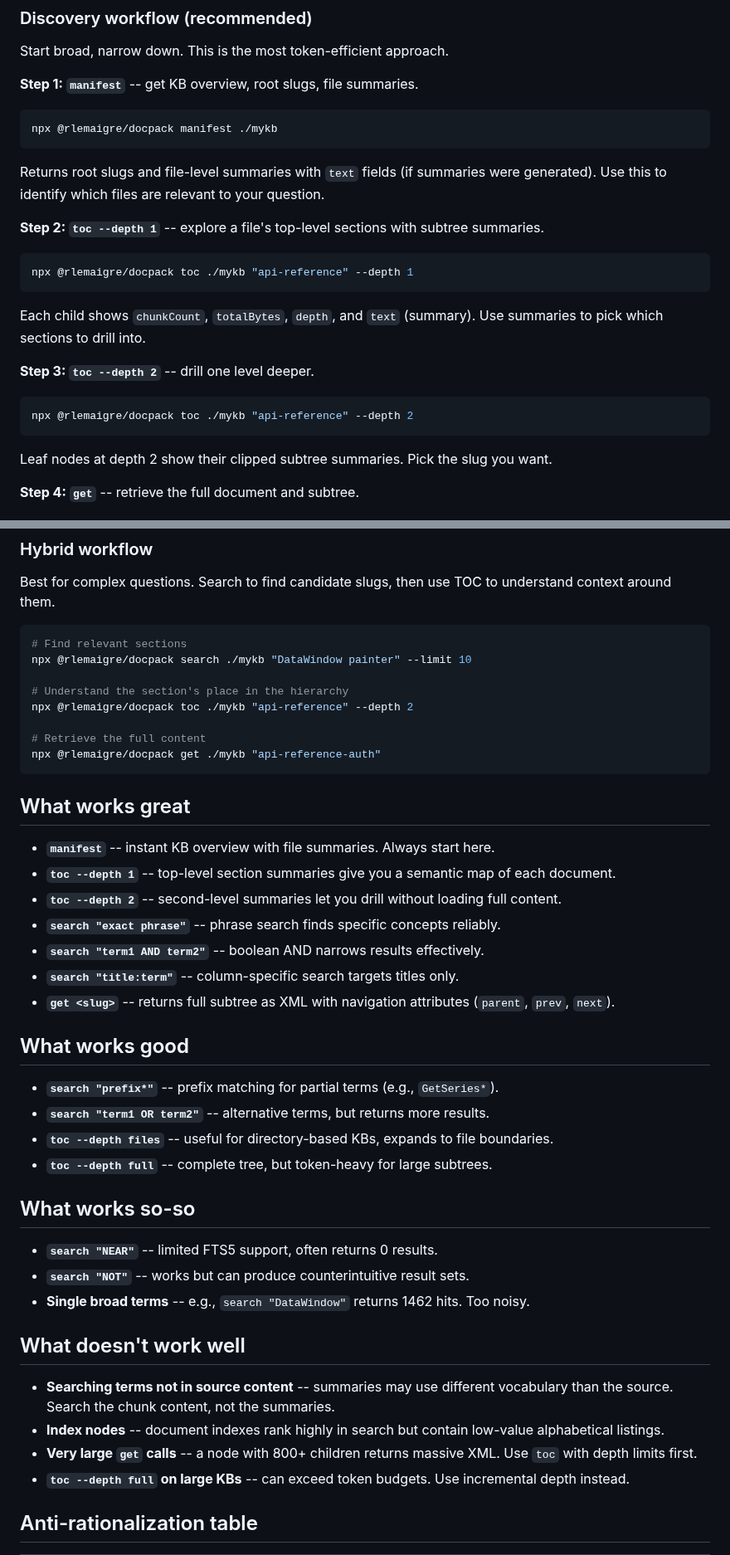
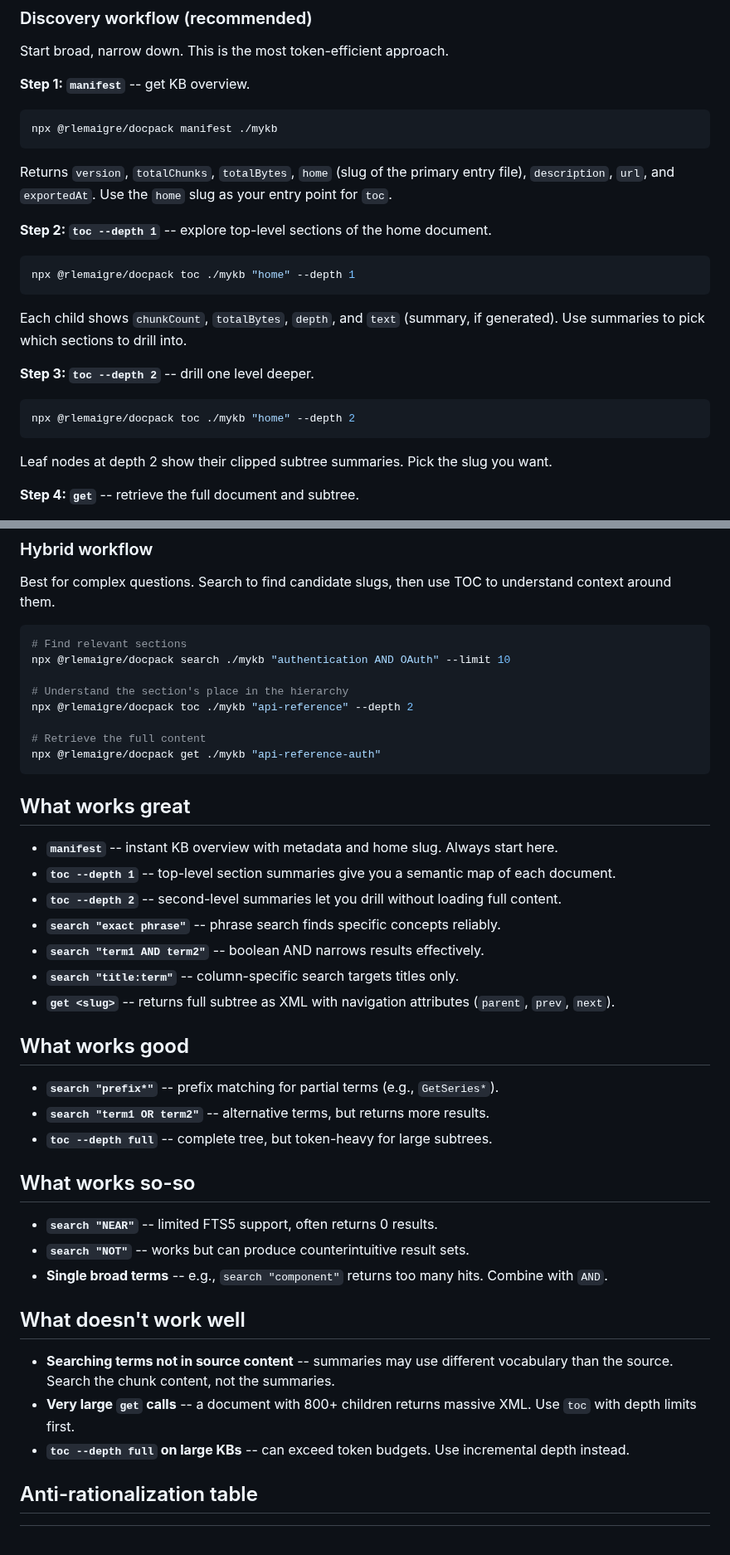
Before and after one commit to rlemaigre/docpack, a Markdown page: skill/docpack-query/SKILL.md, 2 parts joined by grey strips. Shown at 83% size. Drawn GitHub-style.

````diff
--- a/skill/docpack-query/SKILL.md
+++ b/skill/docpack-query/SKILL.md
@@ -21,26 +21,26 @@ Query a docpack knowledge base -- a portable SQLite database built from a direct
 
 Start broad, narrow down. This is the most token-efficient approach.
 
-**Step 1: `manifest`** -- get KB overview, root slugs, file summaries.
+**Step 1: `manifest`** -- get KB overview.
 
 ```bash
 npx @rlemaigre/docpack manifest ./mykb
 ```
 
-Returns root slugs and file-level summaries with `text` fields (if summaries were generated). Use this to identify which files are relevant to your question.
+Returns `version`, `totalChunks`, `totalBytes`, `home` (slug of the primary entry file), `description`, `url`, and `exportedAt`. Use the `home` slug as your entry point for `toc`.
 
-**Step 2: `toc --depth 1`** -- explore a file's top-level sections with subtree summaries.
+**Step 2: `toc --depth 1`** -- explore top-level sections of the home document.
 
 ```bash
-npx @rlemaigre/docpack toc ./mykb "api-reference" --depth 1
+npx @rlemaigre/docpack toc ./mykb "home" --depth 1
 ```
 
-Each child shows `chunkCount`, `totalBytes`, `depth`, and `text` (summary). Use summaries to pick which sections to drill into.
+Each child shows `chunkCount`, `totalBytes`, `depth`, and `text` (summary, if generated). Use summaries to pick which sections to drill into.
 
 **Step 3: `toc --depth 2`** -- drill one level deeper.
 
 ```bash
-npx @rlemaigre/docpack toc ./mykb "api-reference" --depth 2
+npx @rlemaigre/docpack toc ./mykb "home" --depth 2
 ```
 
 Leaf nodes at depth 2 show their clipped subtree summaries. Pick the slug you want.
@@ -69,7 +69,7 @@ Best for complex questions. Search to find candidate slugs, then use TOC to unde
 
 ```bash
 # Find relevant sections
-npx @rlemaigre/docpack search ./mykb "DataWindow painter" --limit 10
+npx @rlemaigre/docpack search ./mykb "authentication AND OAuth" --limit 10
 
 # Understand the section's place in the hierarchy
 npx @rlemaigre/docpack toc ./mykb "api-reference" --depth 2
@@ -80,7 +80,7 @@ npx @rlemaigre/docpack get ./mykb "api-reference-auth"
 
 ## What works great
 
-- **`manifest`** -- instant KB overview with file summaries. Always start here.
+- **`manifest`** -- instant KB overview with metadata and home slug. Always start here.
 - **`toc --depth 1`** -- top-level section summaries give you a semantic map of each document.
 - **`toc --depth 2`** -- second-level summaries let you drill without loading full content.
 - **`search "exact phrase"`** -- phrase search finds specific concepts reliably.
@@ -92,20 +92,18 @@ npx @rlemaigre/docpack get ./mykb "api-reference-auth"
 
 - **`search "prefix*"`** -- prefix matching for partial terms (e.g., `GetSeries*`).
 - **`search "term1 OR term2"`** -- alternative terms, but returns more results.
-- **`toc --depth files`** -- useful for directory-based KBs, expands to file boundaries.
 - **`toc --depth full`** -- complete tree, but token-heavy for large subtrees.
 
 ## What works so-so
 
 - **`search "NEAR"`** -- limited FTS5 support, often returns 0 results.
 - **`search "NOT"`** -- works but can produce counterintuitive result sets.
-- **Single broad terms** -- e.g., `search "DataWindow"` returns 1462 hits. Too noisy.
+- **Single broad terms** -- e.g., `search "component"` returns too many hits. Combine with `AND`.
 
 ## What doesn't work well
 
 - **Searching terms not in source content** -- summaries may use different vocabulary than the source. Search the chunk content, not the summaries.
-- **Index nodes** -- document indexes rank highly in search but contain low-value alphabetical listings.
-- **Very large `get` calls** -- a node with 800+ children returns massive XML. Use `toc` with depth limits first.
+- **Very large `get` calls** -- a document with 800+ children returns massive XML. Use `toc` with depth limits first.
 - **`toc --depth full` on large KBs** -- can exceed token budgets. Use incremental depth instead.
 
 ## Anti-rationalization table
````
Also changed, not shown: other parts of skill/docpack-query/SKILL.md (+8 -22 lines).
